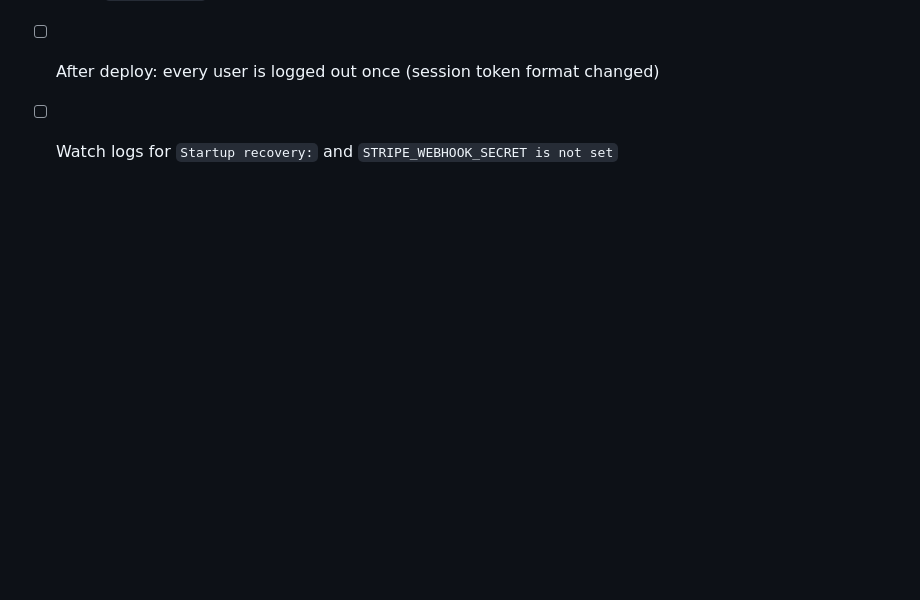
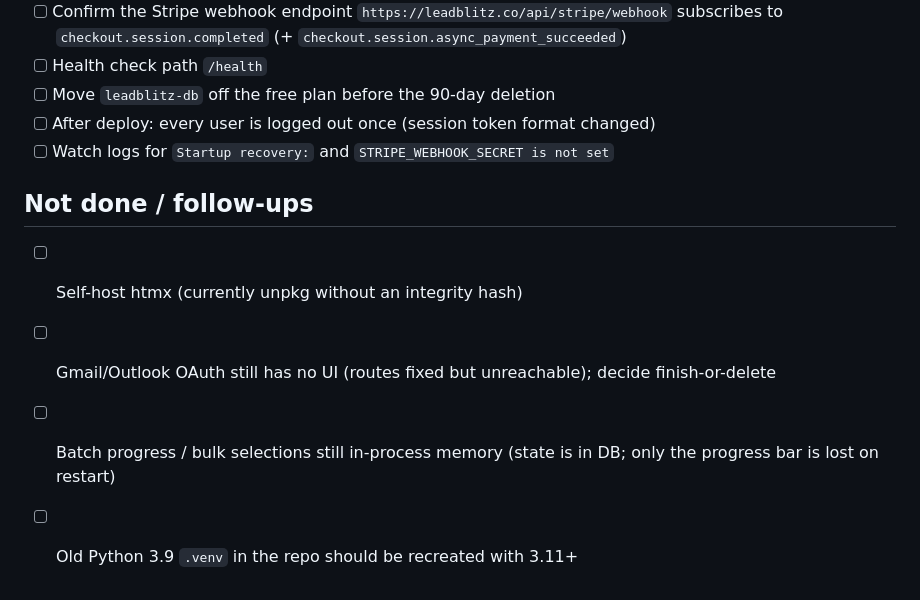
Before and after one commit to lauravimes/leadblitz-deploy, a Markdown page: tasks/todo.md, the part around one of its changes. GitHub-like rendering; blank space fills up the shorter version.

```diff
--- a/tasks/todo.md
+++ b/tasks/todo.md
@@ -45,3 +36,9 @@
 - [ ] Move `leadblitz-db` off the free plan before the 90-day deletion
 - [ ] After deploy: every user is logged out once (session token format changed)
 - [ ] Watch logs for `Startup recovery:` and `STRIPE_WEBHOOK_SECRET is not set`
+
+## Not done / follow-ups
+- [ ] Self-host htmx (currently unpkg without an integrity hash)
+- [ ] Gmail/Outlook OAuth still has no UI (routes fixed but unreachable); decide finish-or-delete
+- [ ] Batch progress / bulk selections still in-process memory (state is in DB; only the progress bar is lost on restart)
+- [ ] Old Python 3.9 `.venv` in the repo should be recreated with 3.11+
```
Also changed, not shown: other parts of tasks/todo.md (+22 -31 lines).
